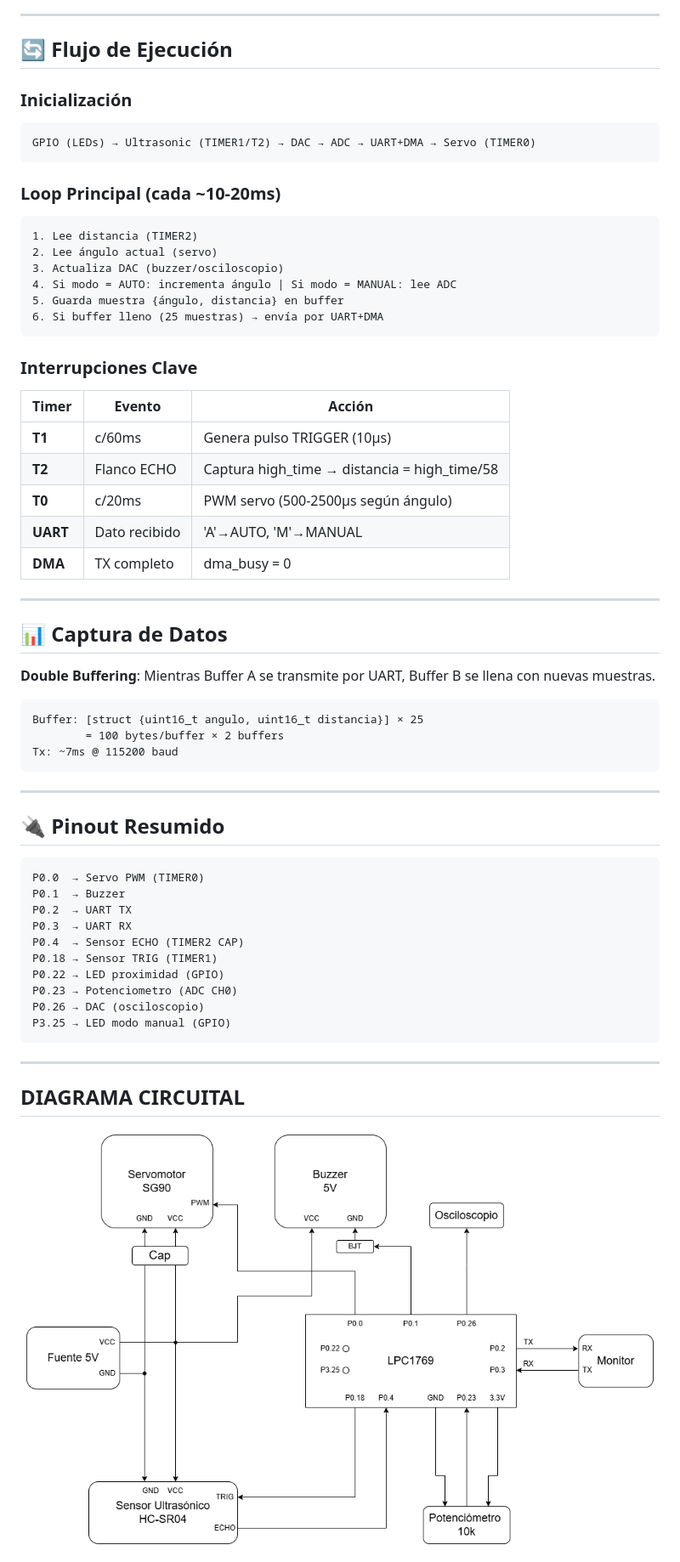
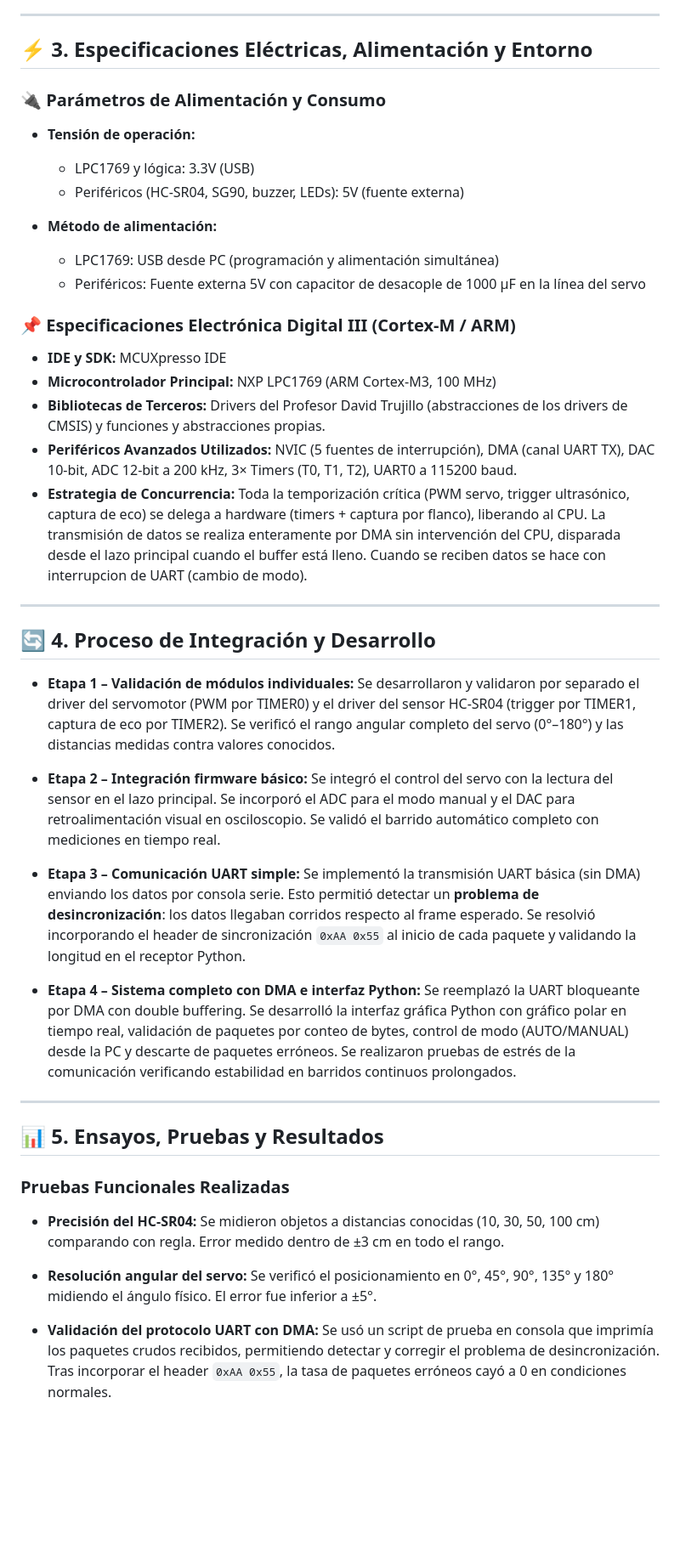
Before and after one commit to ValentinoZucchellaPaz/EDi3_Grupo13_TP_Final, a Markdown page: README.md, the part around one of its changes. Shown at 85% size. Drawn GitHub-style; blank space fills up the shorter version.

Commit message:
readme actualizado a consigna

````diff
--- a/README.md
+++ b/README.md
@@ -37,64 +103,47 @@ Sistema embebido que captura datos de un **sensor ultrasónico HC-SR04** montado
 
 ---
 
-## 🔄 Flujo de Ejecución
+## ⚡ 3. Especificaciones Eléctricas, Alimentación y Entorno
 
-### Inicialización
-```
-GPIO (LEDs) → Ultrasonic (TIMER1/T2) → DAC → ADC → UART+DMA → Servo (TIMER0)
-```
+### 🔌 Parámetros de Alimentación y Consumo
 
-### Loop Principal (cada ~10-20ms)
-```
-1. Lee distancia (TIMER2)
-2. Lee ángulo actual (servo)
-3. Actualiza DAC (buzzer/osciloscopio)
-4. Si modo = AUTO: incrementa ángulo | Si modo = MANUAL: lee ADC
-5. Guarda muestra {ángulo, distancia} en buffer
-6. Si buffer lleno (25 muestras) → envía por UART+DMA
-```
+- **Tensión de operación:**
+  - LPC1769 y lógica: 3.3V (USB)
+  - Periféricos (HC-SR04, SG90, buzzer, LEDs): 5V (fuente externa)
 
-### Interrupciones Clave
-| Timer | Evento | Acción |
-|-------|--------|--------|
-| **T1** | c/60ms | Genera pulso TRIGGER (10µs) |
-| **T2** | Flanco ECHO | Captura high_time → distancia = high_time/58 |
-| **T0** | c/20ms | PWM servo (500-2500µs según ángulo) |
-| **UART** | Dato recibido | 'A'→AUTO, 'M'→MANUAL |
-| **DMA** | TX completo | dma_busy = 0 |
+- **Método de alimentación:**
+  - LPC1769: USB desde PC (programación y alimentación simultánea)
+  - Periféricos: Fuente externa 5V con capacitor de desacople de 1000 µF en la línea del servo
+
+### 📌 Especificaciones Electrónica Digital III (Cortex-M / ARM)
+
+- **IDE y SDK:** MCUXpresso IDE
+- **Microcontrolador Principal:** NXP LPC1769 (ARM Cortex-M3, 100 MHz)
+- **Bibliotecas de Terceros:** Drivers del Profesor David Trujillo (abstracciones de los drivers de CMSIS) y funciones y abstracciones propias.
+- **Periféricos Avanzados Utilizados:** NVIC (5 fuentes de interrupción), DMA (canal UART TX), DAC 10-bit, ADC 12-bit a 200 kHz, 3× Timers (T0, T1, T2), UART0 a 115200 baud.
+- **Estrategia de Concurrencia:** Toda la temporización crítica (PWM servo, trigger ultrasónico, captura de eco) se delega a hardware (timers + captura por flanco), liberando al CPU. La transmisión de datos se realiza enteramente por DMA sin intervención del CPU, disparada desde el lazo principal cuando el buffer está lleno. Cuando se reciben datos se hace con interrupcion de UART (cambio de modo).
 
 ---
 
-## 📊 Captura de Datos
+## 🔄 4. Proceso de Integración y Desarrollo
 
-**Double Buffering**: Mientras Buffer A se transmite por UART, Buffer B se llena con nuevas muestras.
+- **Etapa 1 – Validación de módulos individuales:** Se desarrollaron y validaron por separado el driver del servomotor (PWM por TIMER0) y el driver del sensor HC-SR04 (trigger por TIMER1, captura de eco por TIMER2). Se verificó el rango angular completo del servo (0°–180°) y las distancias medidas contra valores conocidos.
 
-```
-Buffer: [struct {uint16_t angulo, uint16_t distancia}] × 25
-        = 100 bytes/buffer × 2 buffers
-Tx: ~7ms @ 115200 baud
-```
+- **Etapa 2 – Integración firmware básico:** Se integró el control del servo con la lectura del sensor en el lazo principal. Se incorporó el ADC para el modo manual y el DAC para retroalimentación visual en osciloscopio. Se validó el barrido automático completo con mediciones en tiempo real.
+
+- **Etapa 3 – Comunicación UART simple:** Se implementó la transmisión UART básica (sin DMA) enviando los datos por consola serie. Esto permitió detectar un **problema de desincronización**: los datos llegaban corridos respecto al frame esperado. Se resolvió incorporando el header de sincronización `0xAA 0x55` al inicio de cada paquete y validando la longitud en el receptor Python.
+
+- **Etapa 4 – Sistema completo con DMA e interfaz Python:** Se reemplazó la UART bloqueante por DMA con double buffering. Se desarrolló la interfaz gráfica Python con gráfico polar en tiempo real, validación de paquetes por conteo de bytes, control de modo (AUTO/MANUAL) desde la PC y descarte de paquetes erróneos. Se realizaron pruebas de estrés de la comunicación verificando estabilidad en barridos continuos prolongados.
 
 ---
 
-## 🔌 Pinout Resumido
+## 📊 5. Ensayos, Pruebas y Resultados
 
-```
-P0.0  → Servo PWM (TIMER0)
-P0.1  → Buzzer
-P0.2  → UART TX
-P0.3  → UART RX
-P0.4  → Sensor ECHO (TIMER2 CAP)
-P0.18 → Sensor TRIG (TIMER1)
-P0.22 → LED proximidad (GPIO)
-P0.23 → Potenciometro (ADC CH0)
-P0.26 → DAC (osciloscopio)
-P3.25 → LED modo manual (GPIO)
-```
----
-## DIAGRAMA CIRCUITAL
+### Pruebas Funcionales Realizadas
 
-![imagen](./docs/diagrama.png)
+- **Precisión del HC-SR04:** Se midieron objetos a distancias conocidas (10, 30, 50, 100 cm) comparando con regla. Error medido dentro de ±3 cm en todo el rango.
 
+- **Resolución angular del servo:** Se verificó el posicionamiento en 0°, 45°, 90°, 135° y 180° midiendo el ángulo físico. El error fue inferior a ±5°.
 
+- **Validación del protocolo UART con DMA:** Se usó un script de prueba en consola que imprimía los paquetes crudos recibidos, permitiendo detectar y corregir el problema de desincronización. Tras incorporar el header `0xAA 0x55`, la tasa de paquetes erróneos cayó a 0 en condiciones normales.
 
````
Also changed, not shown: other parts of README.md (+117 -110 lines).
